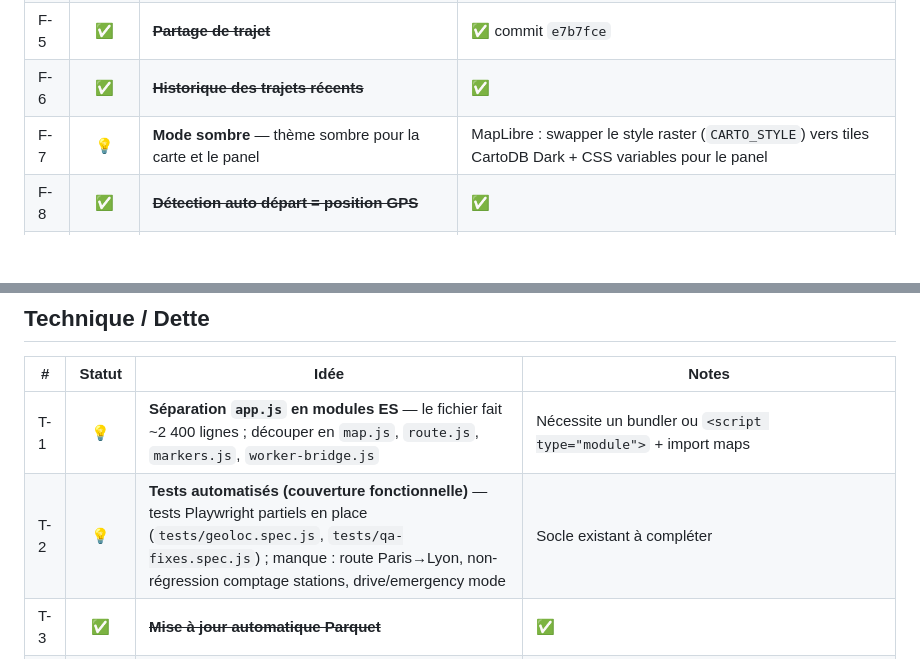
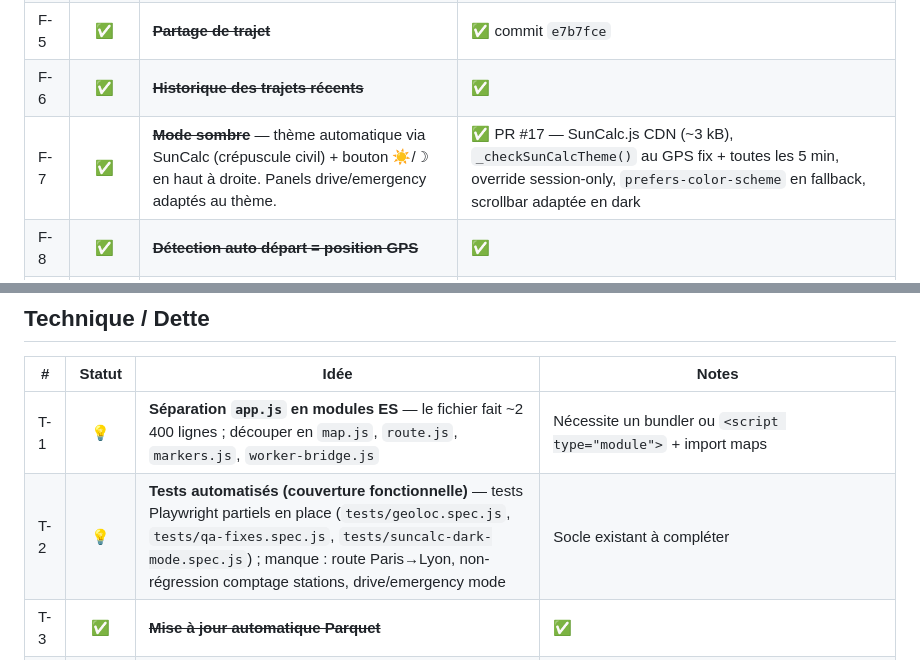
Before and after one commit to thomasleveil/stations-de-recharge, a Markdown page: BACKLOG.md, 2 parts joined by grey strips. Rendered like a GitHub page; blank space fills up the shorter version.

Commit message:
docs: mark F-7 dark mode as done in backlog
Co-Authored-By: Claude Opus 4.6 <noreply@anthropic.com>

```diff
--- a/BACKLOG.md
+++ b/BACKLOG.md
@@ -34,7 +34,7 @@ Idées, améliorations et bugs connus, classés par thème.
 | F-4 | ✅ | ~~**Affichage disponibilité temps réel**~~ — indicateur de disponibilité des connecteurs au clic sur une station | ✅ Via TomTom EV Charging Stations Availability API (optionnel, clé dans ⚙) ; `fetchAvailability(m)` avec cache 3 min ; spinner dans popup, bouton ↺ refresh ; aussi dans les cards mode conduite (U-7b) et mode urgence |
 | F-5 | ✅ | ~~**Partage de trajet**~~ | ✅ commit `e7b7fce` |
 | F-6 | ✅ | ~~**Historique des trajets récents**~~ | ✅ |
-| F-7 | 💡 | **Mode sombre** — thème sombre pour la carte et le panel | MapLibre : swapper le style raster (`CARTO_STYLE`) vers tiles CartoDB Dark + CSS variables pour le panel |
+| F-7 | ✅ | ~~**Mode sombre**~~ — thème automatique via SunCalc (crépuscule civil) + bouton ☀/☽ en haut à droite. Panels drive/emergency adaptés au thème. | ✅ PR #17 — SunCalc.js CDN (~3 kB), `_checkSunCalcTheme()` au GPS fix + toutes les 5 min, override session-only, `prefers-color-scheme` en fallback, scrollbar adaptée en dark |
 | F-8 | ✅ | ~~**Détection auto départ = position GPS**~~ | ✅ |
 | F-9a | ✅ | **Recommandation réseau pré-trajet** — après calcul d'itinéraire, suggérer 1-2 réseaux auprès desquels souscrire un abonnement mensuel sans engagement pour ce trajet. | ✅ Encart `#network-recommendation` sous `#route-info` ; algorithme `computeNetworkRecommendation()` : zone utile = `min(150 km, routeKm×40%)`, tronçons 80 km, score = tronçons couverts / total, Alliance virtuelle {Electra+IONITY+Fastned+Atlante} |
 | F-9b | ✅ | **Réseau préféré en route** — l'utilisateur configure manuellement les réseaux pour lesquels il dispose d'un avantage tarifaire (persisté en localStorage) ; quand un itinéraire est actif, les stations de ces réseaux ont une bordure or. Pas un filtre exclusif. | ✅ Checkboxes par opérateur dans les Paramètres (⚙), `preferredNetworks` Set persisté (`irve-preferred-networks`), `applyPreferredStyling()` délègue à `updateVisibility()` ; bordure or (`#F59E0B`, `strokeWidth: 3`) injectée dans les propriétés GeoJSON |
@@ -85,6 +85,6 @@ Idées, améliorations et bugs connus, classés par thème.
 | # | Statut | Idée | Notes |
 |---|:------:|------|-------|
 | T-1 | 💡 | **Séparation `app.js` en modules ES** — le fichier fait ~2 400 lignes ; découper en `map.js`, `route.js`, `markers.js`, `worker-bridge.js` | Nécessite un bundler ou `<script type="module">` + import maps |
-| T-2 | 💡 | **Tests automatisés (couverture fonctionnelle)** — tests Playwright partiels en place (`tests/geoloc.spec.js`, `tests/qa-fixes.spec.js`) ; manque : route Paris→Lyon, non-régression comptage stations, drive/emergency mode | Socle existant à compléter |
+| T-2 | 💡 | **Tests automatisés (couverture fonctionnelle)** — tests Playwright partiels en place (`tests/geoloc.spec.js`, `tests/qa-fixes.spec.js`, `tests/suncalc-dark-mode.spec.js`) ; manque : route Paris→Lyon, non-régression comptage stations, drive/emergency mode | Socle existant à compléter |
 | T-3 | ✅ | ~~**Mise à jour automatique Parquet**~~ | ✅ |
 | T-4 | ✅ | ~~**Migration MapLibre GL JS**~~ — remplacer Leaflet 1.9.4 par MapLibre GL JS (rendu WebGL) | ✅ PR #14 — source GeoJSON + layer `circle` WebGL pour les markers principaux, `maplibregl.Marker` DOM pour les réseaux abordables, `IControl` plain object pour le bouton géoloc, `map.jumpTo()` / `map.resize()` / `map.fitBounds()` |
```
